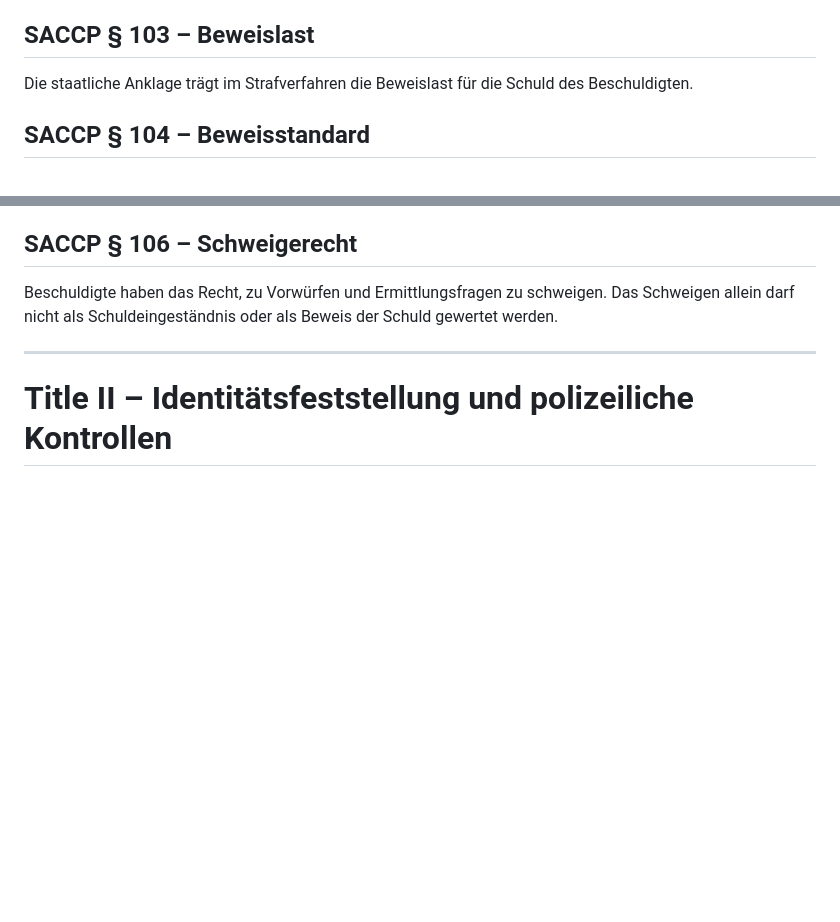
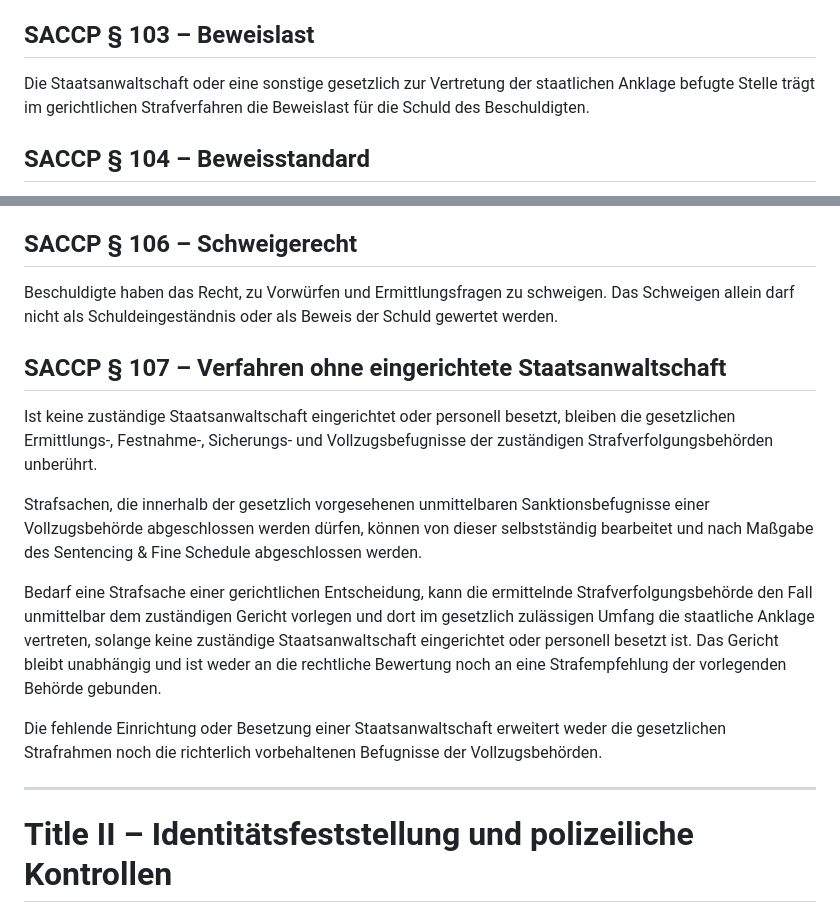
Before and after one commit to michaeltimmler91-jpg/Gesetzbuch, a Markdown page: 03-criminal-procedure/criminal-procedure.md, 2 parts joined by grey strips. Rendered like a GitHub page; blank space fills up the shorter version.

Commit message:
Add criminal procedure for periods without prosecution office

```diff
--- a/03-criminal-procedure/criminal-procedure.md
+++ b/03-criminal-procedure/criminal-procedure.md
@@ -19,7 +19,7 @@ Jede strafprozessuale Maßnahme bedarf einer gesetzlichen Grundlage und muss ver
 Eine Person gilt bis zu einer rechtskräftigen Verurteilung als unschuldig.
 
 ## SACCP § 103 – Beweislast
-Die staatliche Anklage trägt im Strafverfahren die Beweislast für die Schuld des Beschuldigten.
+Die Staatsanwaltschaft oder eine sonstige gesetzlich zur Vertretung der staatlichen Anklage befugte Stelle trägt im gerichtlichen Strafverfahren die Beweislast für die Schuld des Beschuldigten.
 
 ## SACCP § 104 – Beweisstandard
 Eine strafrechtliche Verurteilung darf nur erfolgen, wenn die Schuld des Angeklagten über vernünftige Zweifel hinaus nachgewiesen ist.
@@ -29,6 +29,15 @@ Niemand ist verpflichtet, sich selbst einer Straftat zu bezichtigen oder an sein
 
 ## SACCP § 106 – Schweigerecht
 Beschuldigte haben das Recht, zu Vorwürfen und Ermittlungsfragen zu schweigen. Das Schweigen allein darf nicht als Schuldeingeständnis oder als Beweis der Schuld gewertet werden.
+
+## SACCP § 107 – Verfahren ohne eingerichtete Staatsanwaltschaft
+Ist keine zuständige Staatsanwaltschaft eingerichtet oder personell besetzt, bleiben die gesetzlichen Ermittlungs-, Festnahme-, Sicherungs- und Vollzugsbefugnisse der zuständigen Strafverfolgungsbehörden unberührt.
+
+Strafsachen, die innerhalb der gesetzlich vorgesehenen unmittelbaren Sanktionsbefugnisse einer Vollzugsbehörde abgeschlossen werden dürfen, können von dieser selbstständig bearbeitet und nach Maßgabe des Sentencing & Fine Schedule abgeschlossen werden.
+
+Bedarf eine Strafsache einer gerichtlichen Entscheidung, kann die ermittelnde Strafverfolgungsbehörde den Fall unmittelbar dem zuständigen Gericht vorlegen und dort im gesetzlich zulässigen Umfang die staatliche Anklage vertreten, solange keine zuständige Staatsanwaltschaft eingerichtet oder personell besetzt ist. Das Gericht bleibt unabhängig und ist weder an die rechtliche Bewertung noch an eine Strafempfehlung der vorlegenden Behörde gebunden.
+
+Die fehlende Einrichtung oder Besetzung einer Staatsanwaltschaft erweitert weder die gesetzlichen Strafrahmen noch die richterlich vorbehaltenen Befugnisse der Vollzugsbehörden.
 
 ---
 
```
